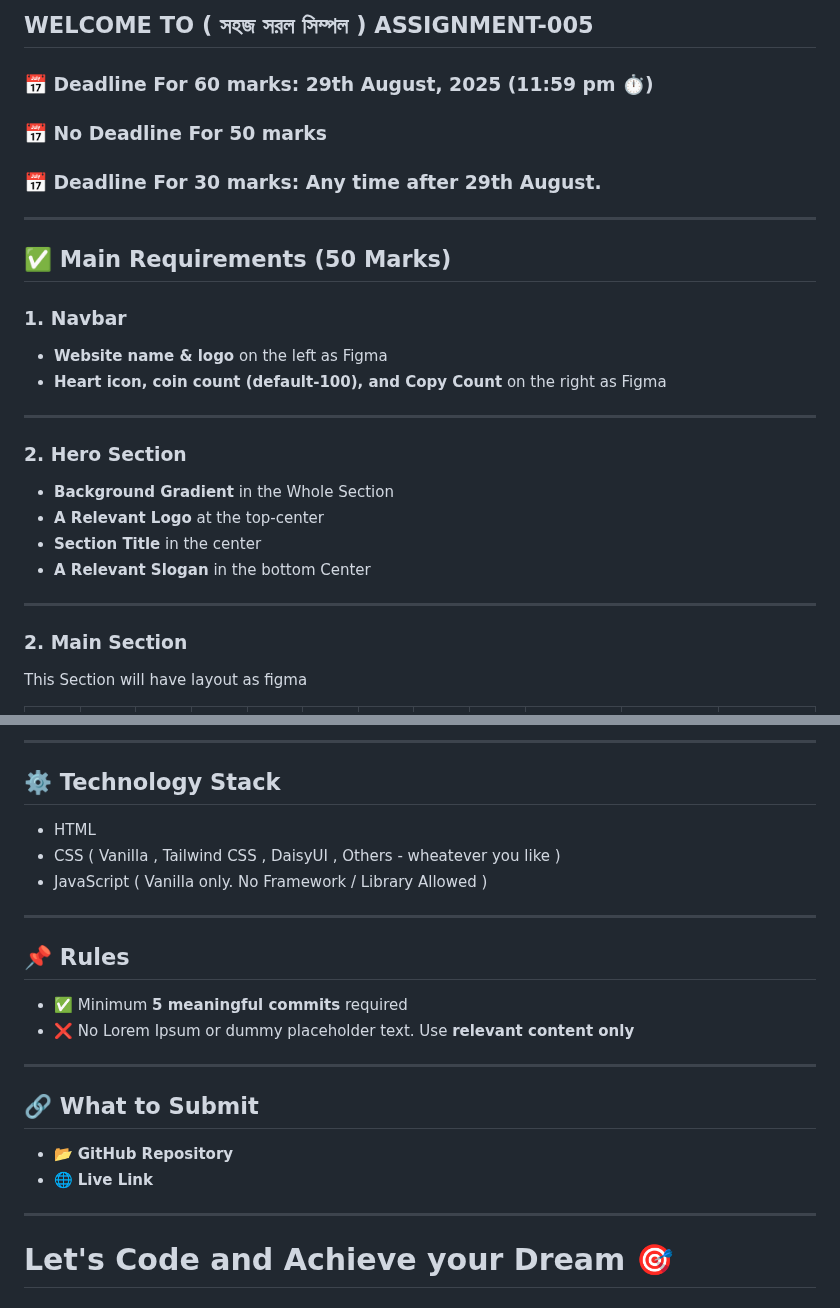
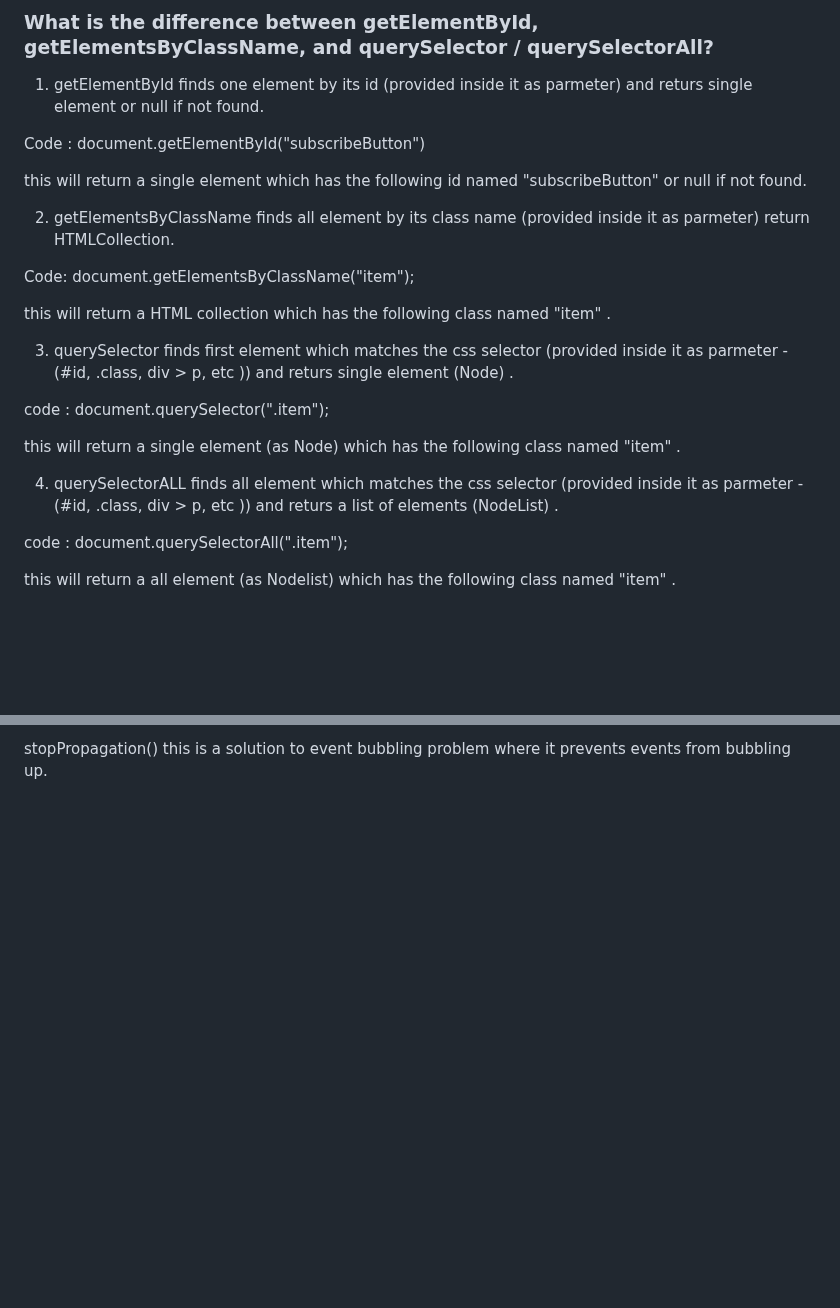
Before and after one commit to Md-Sakib-Rahman/Programming-Hero-Assignment-5, a Markdown page: readme.md, 2 parts joined by grey strips. GitHub-like rendering; blank space fills up the shorter version.

```diff
--- a/readme.md
+++ b/readme.md
@@ -1,32 +1,27 @@
-## WELCOME TO ( সহজ সরল সিম্পল ) ASSIGNMENT-005
+### What is the difference between getElementById, getElementsByClassName, and querySelector / querySelectorAll?
 
-### 📅 Deadline For 60 marks: 29th August, 2025 (11:59 pm ⏱️)
+1) getElementById finds one element by its id (provided inside it as parmeter) and returs single element or null if not found.
 
-### 📅 No Deadline For 50 marks
+Code : document.getElementById("subscribeButton")
 
-### 📅 Deadline For 30 marks: Any time after 29th August.
+this will return a single element which has the following id named "subscribeButton" or null if not found.
 
----
+2) getElementsByClassName finds all element by its class name (provided inside it as parmeter) return HTMLCollection.
 
-## ✅ Main Requirements (50 Marks)
+Code: document.getElementsByClassName("item");
 
-### 1. Navbar
+this will return a HTML collection which has the following class named "item" .
 
-- **Website name & logo** on the left as Figma
-- **Heart icon, coin count (default-100), and Copy Count** on the right as Figma
+3) querySelector finds first element which matches the css selector (provided inside it as parmeter - (#id, .class, div > p, etc )) and returs single element (Node) .
 
----
+code : document.querySelector(".item");
 
-### 2. Hero Section
+this will return a single element (as Node) which has the following class named "item" .
 
-- **Background Gradient** in the Whole Section
-- **A Relevant Logo** at the top-center
-- **Section Title** in the center
-- **A Relevant Slogan** in the bottom Center
+4) querySelectorALL finds all element which matches the css selector (provided inside it as parmeter - (#id, .class, div > p, etc )) and returs a list of elements (NodeList) .
 
----
+code : document.querySelectorAll(".item");
 
-### 2. Main Section
+this will return a all element (as Nodelist) which has the following class named "item" .
 
-This Section will have layout as figma
 
@@ -141,25 +62 @@ How to get current local time in js
----
-
-## ⚙️ Technology Stack
-
-- HTML
-- CSS ( Vanilla , Tailwind CSS , DaisyUI , Others - wheatever you like )
-- JavaScript ( Vanilla only. No Framework / Library Allowed )
-
----
-
-## 📌 Rules
-
-- ✅ Minimum **5 meaningful commits** required
-- ❌ No Lorem Ipsum or dummy placeholder text. Use **relevant content only**
-
----
-
-## 🔗 What to Submit
-
-- 📂 **GitHub Repository**
-- 🌐 **Live Link**
-
----
-
-# Let's Code and Achieve your Dream 🎯
+stopPropagation() this is a solution to event bubbling problem where it prevents events from bubbling up.
```
Also changed, not shown: other parts of readme.md (+22 -96 lines).
